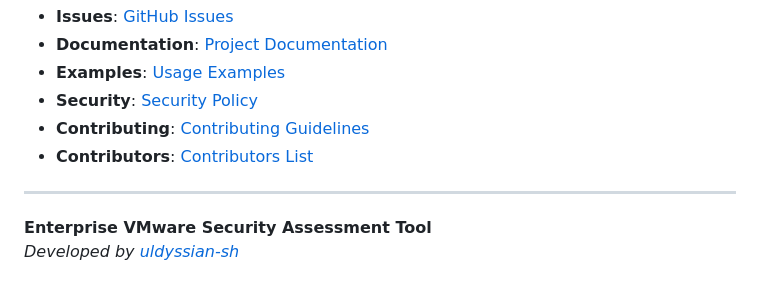
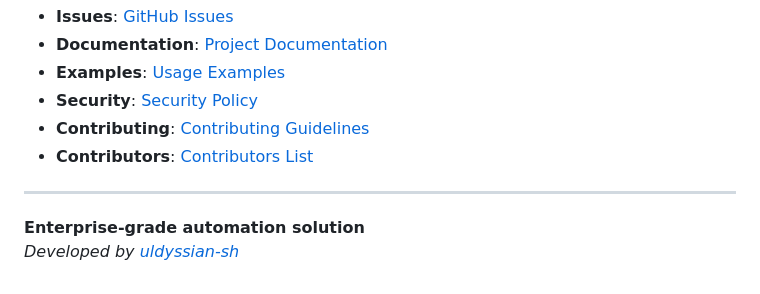
Before and after one commit to uldyssian-sh/vmware-cis-run-checks, a Markdown page: README.md, the part around the change. Drawn GitHub-style.

```diff
--- a/README.md
+++ b/README.md
@@ -166,5 +166,5 @@ This project is licensed under the MIT License. See [LICENSE](LICENSE) file for
 
 ---
 
-**Enterprise VMware Security Assessment Tool**
+**Enterprise-grade automation solution**
 *Developed by [uldyssian-sh](https://github.com/uldyssian-sh)*
```
